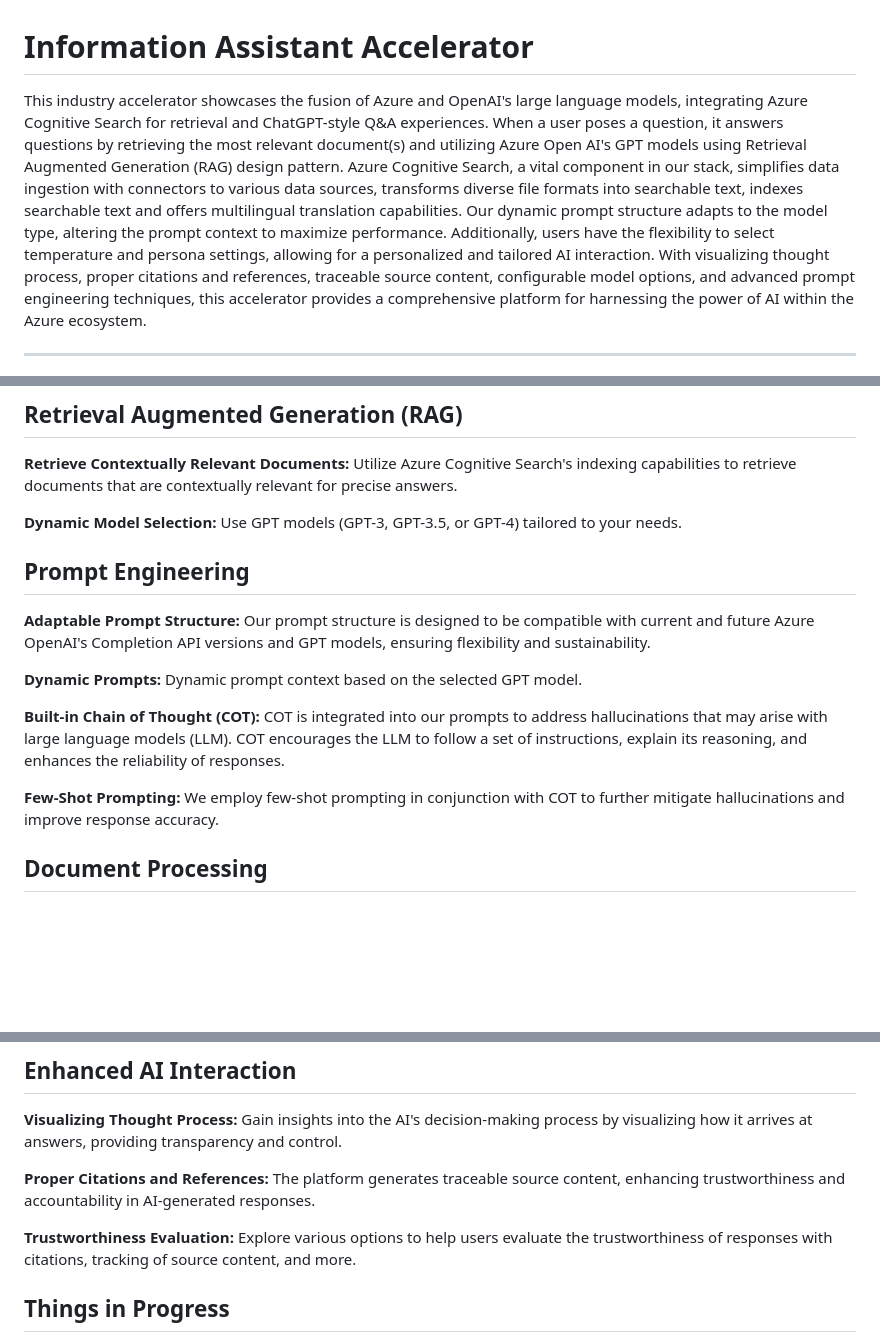
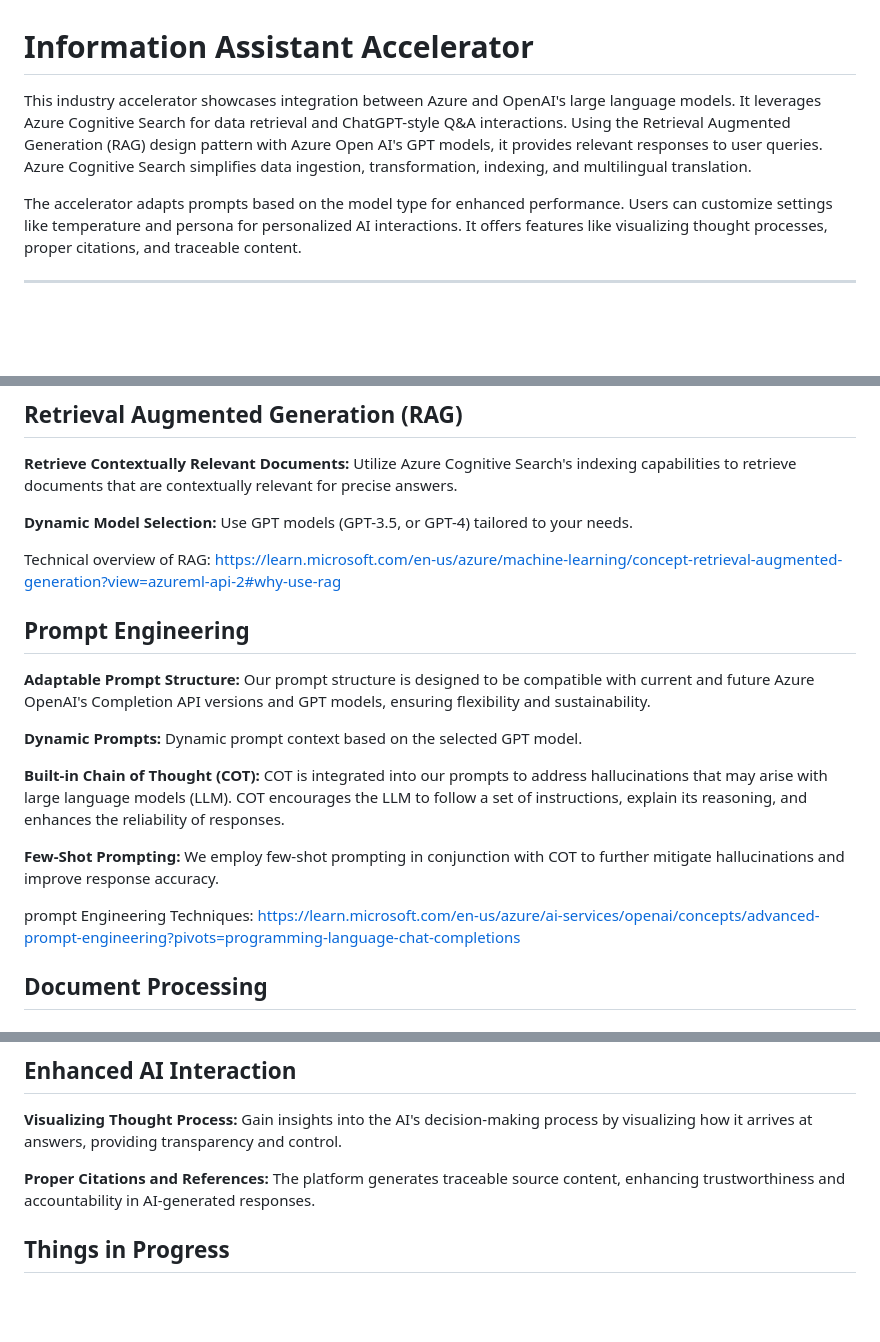
Before and after one commit to microsoft/PubSec-Info-Assistant, a Markdown page: README.md, 3 parts joined by grey strips. Rendered like a GitHub page; blank space fills up the shorter version.

Commit message:
summarized intro, cleaned up other section and added MS links in feature section.

```diff
--- a/README.md
+++ b/README.md
@@ -1,6 +1,8 @@
 # Information Assistant Accelerator
 
-This industry accelerator showcases the fusion of Azure and OpenAI's large language models, integrating Azure Cognitive Search for retrieval and ChatGPT-style Q&A experiences. When a user poses a question, it answers questions by retrieving the most relevant document(s) and utilizing Azure Open AI's GPT models  using Retrieval Augmented Generation (RAG) design pattern. Azure Cognitive Search, a vital component in our stack, simplifies data ingestion with connectors to various data sources, transforms diverse file formats into searchable text, indexes searchable text and offers multilingual translation capabilities. Our dynamic prompt structure adapts to the model type, altering the prompt context to maximize performance. Additionally, users have the flexibility to select temperature and persona settings, allowing for a personalized and tailored AI interaction. With visualizing thought process, proper citations and references, traceable source content, configurable model options, and advanced prompt engineering techniques, this accelerator provides a comprehensive platform for harnessing the power of AI within the Azure ecosystem.
+This industry accelerator showcases integration between Azure and OpenAI's large language models. It leverages Azure Cognitive Search for data retrieval and ChatGPT-style Q&A interactions. Using the Retrieval Augmented Generation (RAG) design pattern with Azure Open AI's GPT models, it provides relevant responses to user queries. Azure Cognitive Search simplifies data ingestion, transformation, indexing, and multilingual translation.
+
+The accelerator adapts prompts based on the model type for enhanced performance. Users can customize settings like temperature and persona for personalized AI interactions. It offers features like visualizing thought processes, proper citations, and traceable content.
 
 ---
 ![Process Flow](docs/process_flow.drawio.png)
@@ -11,7 +13,9 @@ This industry accelerator showcases the fusion of Azure and OpenAI's large langu
 
 **Retrieve Contextually Relevant Documents:** Utilize Azure Cognitive Search's indexing capabilities to retrieve documents that are contextually relevant for precise answers.
 
-**Dynamic Model Selection:** Use GPT models (GPT-3, GPT-3.5, or GPT-4) tailored to your needs.
+**Dynamic Model Selection:** Use GPT models (GPT-3.5, or GPT-4) tailored to your needs.
+
+Technical overview of RAG: https://learn.microsoft.com/en-us/azure/machine-learning/concept-retrieval-augmented-generation?view=azureml-api-2#why-use-rag
 
 ## Prompt Engineering
 
@@ -22,6 +26,8 @@ This industry accelerator showcases the fusion of Azure and OpenAI's large langu
 **Built-in Chain of Thought (COT):** COT is integrated into our prompts to address hallucinations that may arise with large language models (LLM). COT encourages the LLM to follow a set of instructions, explain its reasoning, and enhances the reliability of responses.
 
 **Few-Shot Prompting:** We employ few-shot prompting in conjunction with COT to further mitigate hallucinations and improve response accuracy.
+
+prompt Engineering Techniques: https://learn.microsoft.com/en-us/azure/ai-services/openai/concepts/advanced-prompt-engineering?pivots=programming-language-chat-completions
 
 ## Document Processing
 
@@ -46,8 +52,6 @@ This industry accelerator showcases the fusion of Azure and OpenAI's large langu
 **Visualizing Thought Process:** Gain insights into the AI's decision-making process by visualizing how it arrives at answers, providing transparency and control.
 
 **Proper Citations and References:** The platform generates traceable source content, enhancing trustworthiness and accountability in AI-generated responses.
-
-**Trustworthiness Evaluation:** Explore various options to help users evaluate the trustworthiness of responses with citations, tracking of source content, and more.
 
 ## Things in Progress
 
```
